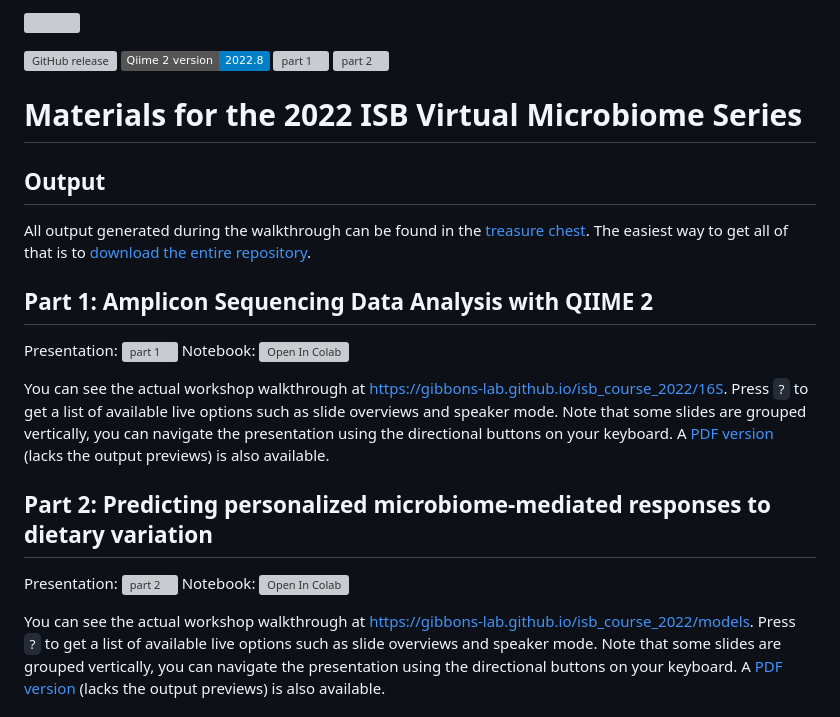
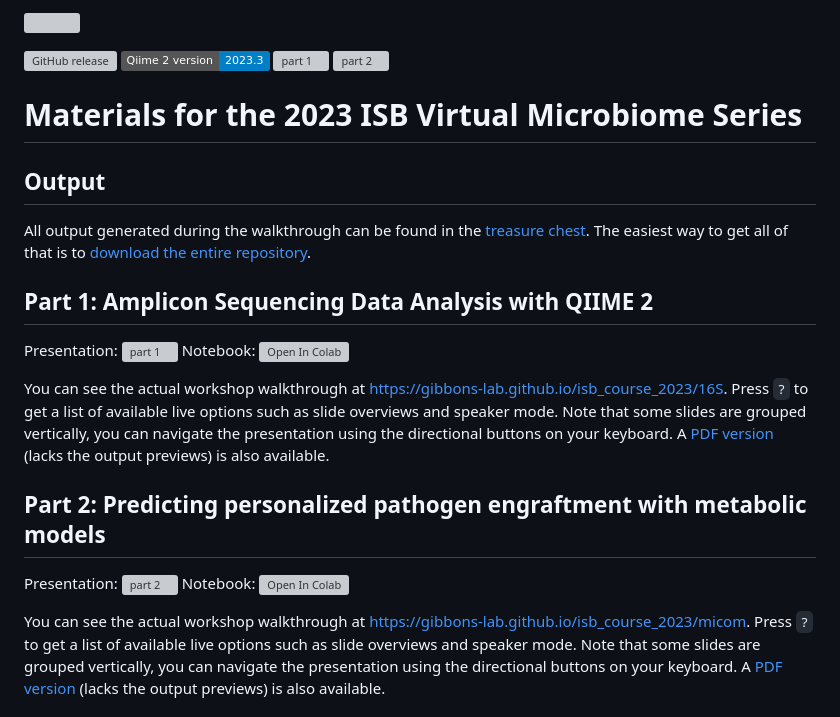
Before and after one commit to Gibbons-Lab/isb_course_2023, a Markdown page: README.md, the part around the change printed below. GitHub-like rendering; badges without logos; grey boxes are pictures that could not be loaded.

```diff
--- a/README.md
+++ b/README.md
@@ -2,10 +2,10 @@
 
-![GitHub release](https://img.shields.io/github/tag/Gibbons-Lab/isb_course_2022.svg)
-![QIIME 2 version](https://img.shields.io/badge/Qiime%202%20version-2022.8-blue.svg)
-[![part 1](https://img.shields.io/website?up_color=green&up_message=up&label=part%201&url=https%3A%2F%2Fgibbons-lab.github.io%2Fisb_course_2022%2F16S)](https://gibbons-lab.github.io/isb_course_2022/16S)
-[![part 2](https://img.shields.io/website?up_color=green&up_message=up&label=part%202&url=https%3A%2F%2Fgibbons-lab.github.io%2Fisb_course_2022%2Fmicom)](https://gibbons-lab.github.io/isb_course_2022/micom)
+![GitHub release](https://img.shields.io/github/tag/Gibbons-Lab/isb_course_2023.svg)
+![QIIME 2 version](https://img.shields.io/badge/Qiime%202%20version-2023.3-blue.svg)
+[![part 1](https://img.shields.io/website?up_color=green&up_message=up&label=part%201&url=https%3A%2F%2Fgibbons-lab.github.io%2Fisb_course_2023%2F16S)](https://gibbons-lab.github.io/isb_course_2023/16S)
+[![part 2](https://img.shields.io/website?up_color=green&up_message=up&label=part%202&url=https%3A%2F%2Fgibbons-lab.github.io%2Fisb_course_2023%2Fmicom)](https://gibbons-lab.github.io/isb_course_2023/micom)
 
-# Materials for the 2022 ISB Virtual Microbiome Series
+# Materials for the 2023 ISB Virtual Microbiome Series
 
 ## Output
 
@@ -20,12 +20,12 @@ Notebook: [![Open In Colab](https://colab.research.google.com/assets/colab-badge
 
 You can see the actual workshop walkthrough at
-https://gibbons-lab.github.io/isb_course_2022/16S. Press `?` to get a list
+https://gibbons-lab.github.io/isb_course_2023/16S. Press `?` to get a list
 of available live options such as slide overviews and speaker mode. Note that
 some slides are grouped vertically, you can navigate the presentation using
 the directional buttons on your keyboard.
 A [PDF version](part1.pdf) (lacks the output previews) is also available.
 
 
-## Part 2: Predicting personalized microbiome-mediated responses to dietary variation
+## Part 2: Predicting personalized pathogen engraftment with metabolic models
 
 
@@ -34,6 +34,6 @@ Notebook: [![Open In Colab](https://colab.research.google.com/assets/colab-badge
 
 You can see the actual workshop walkthrough at
-https://gibbons-lab.github.io/isb_course_2022/models. Press `?` to get a list
+https://gibbons-lab.github.io/isb_course_2023/micom. Press `?` to get a list
 of available live options such as slide overviews and speaker mode. Note that
 some slides are grouped vertically, you can navigate the presentation using
 the directional buttons on your keyboard.
```
Also changed, not shown: other parts of README.md (+6 -6 lines).
